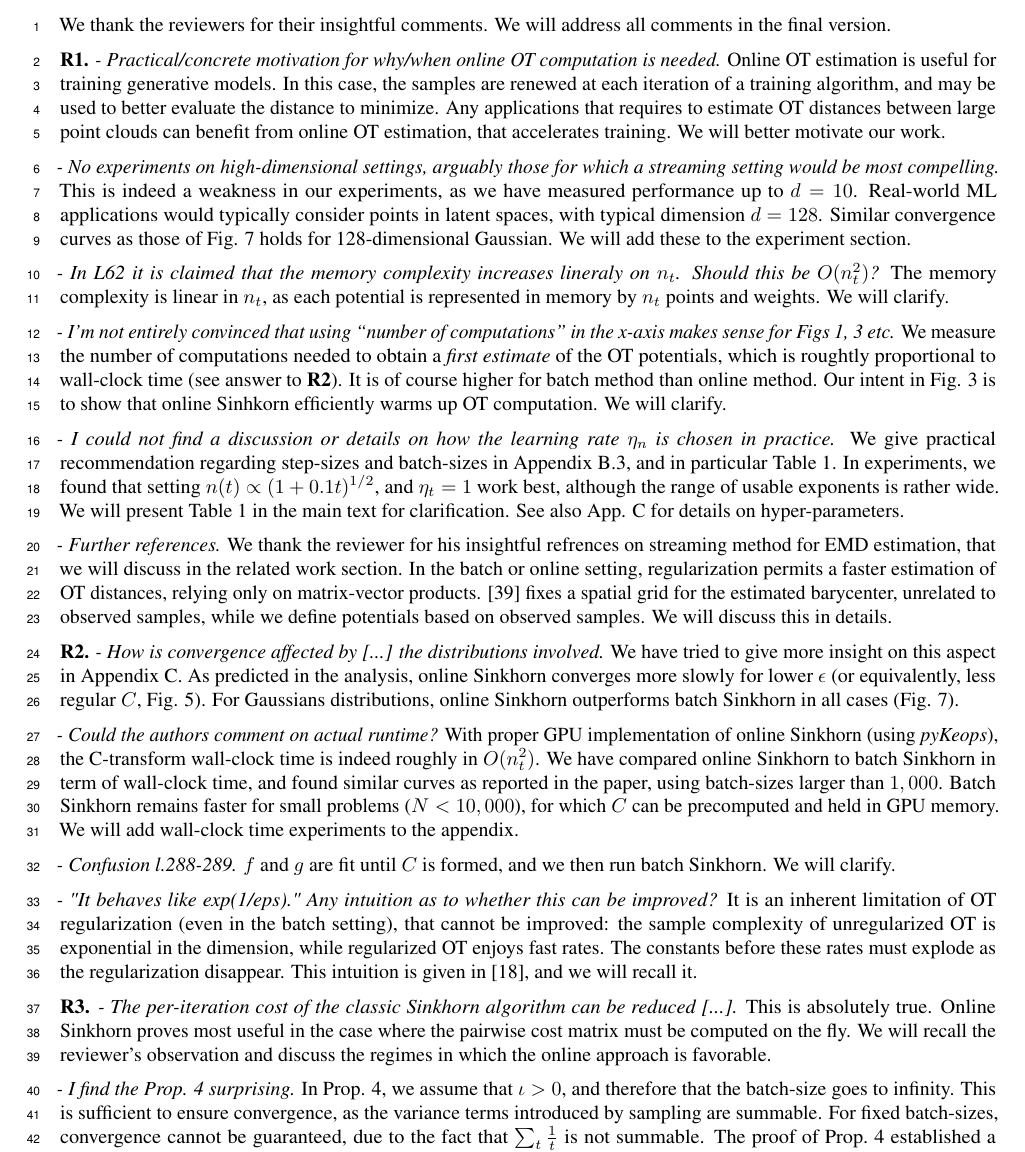
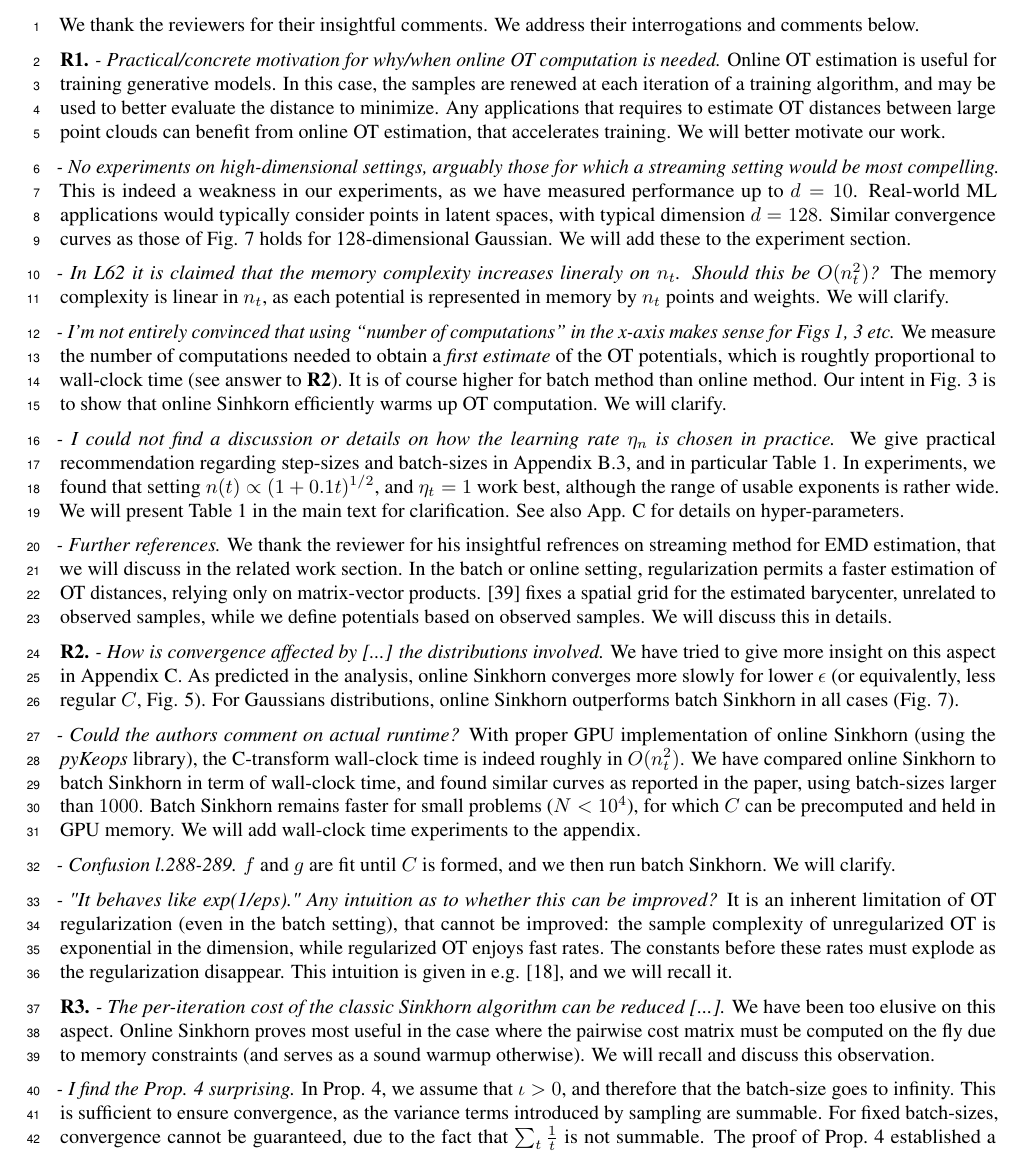
Before and after one commit to arthurmensch/onlikorn, a LaTeX document (paper/rebuttal/neurips_2020_author_response.tex): part of the page, cut so that both start at the same text. Compiled offline with pdfLaTeX.

Commit message:
rebuttal

```diff
--- a/paper/rebuttal/neurips_2020_author_response.tex
+++ b/paper/rebuttal/neurips_2020_author_response.tex
@@ -15,7 +15,7 @@
 
 \begin{document}
 
-We thank the reviewers for their insightful comments. We will address all comments in the final version.
+We thank the reviewers for their insightful comments. We address their interrogations and comments below.
 
 \textbf{R1.} \textit{- Practical/concrete motivation for why/when online OT computation is needed.} Online OT estimation is useful for training generative models. In this case, the samples are renewed at each iteration of a training algorithm, and may be used to better evaluate the distance to minimize. Any applications that requires to estimate OT distances between large point clouds can benefit from online OT estimation, that accelerates training. We will better motivate our work.
 
@@ -32,22 +32,21 @@ We thank the reviewers for their insightful comments. We will address all commen
 \textbf{R2.} \textit{- How is convergence affected by [...] the distributions involved.} We have tried to give more insight on this aspect in Appendix C. As predicted in the analysis, online Sinkhorn converges more slowly for lower $\epsilon$ (or equivalently, less regular $C$, Fig. 5). For Gaussians distributions, online Sinkhorn outperforms batch Sinkhorn in all cases (Fig. 7).
 
 \textit{- Could the authors comment on actual runtime?} With proper GPU
-implementation of online Sinkhorn (using \textit{pyKeops}), the C-transform wall-clock time is indeed roughly in $O(n_t^2) $. We have compared
+implementation of online Sinkhorn (using the \textit{pyKeops} library), the C-transform wall-clock time is indeed roughly in $O(n_t^2) $. We have compared
 online Sinkhorn to batch Sinkhorn in term of wall-clock time, and found similar
-curves as reported in the paper, using batch-sizes larger than $1,000$. Batch Sinkhorn
-remains faster for small problems ($N < 10,000$), for which $C$ can be precomputed and
+curves as reported in the paper, using batch-sizes larger than $1000$. Batch Sinkhorn
+remains faster for small problems ($N < 10^4$), for which $C$ can be precomputed and
 held in GPU memory. We will add wall-clock time experiments to the appendix.
 
 \textit{- Confusion l.288-289.} $f$ and $g$ are fit until $C$ is formed, and we then run batch Sinkhorn. We will clarify.
 
 \textit{- "It behaves like exp(1/eps)." Any intuition as to whether this can be improved?}
-It is an inherent limitation of OT regularization (even in the batch setting), that cannot be improved: the sample complexity of unregularized OT is exponential in the dimension, while regularized OT enjoys fast rates. The constants before these rates must explode as the regularization disappear. This intuition is given in [18], and we will recall it.
+It is an inherent limitation of OT regularization (even in the batch setting), that cannot be improved: the sample complexity of unregularized OT is exponential in the dimension, while regularized OT enjoys fast rates. The constants before these rates must explode as the regularization disappear. This intuition is given in e.g. [18], and we will recall it.
 
 \textbf{R3.}
 \textit{- The per-iteration cost of the classic Sinkhorn algorithm can
-be reduced [...].} This is
-absolutely true. Online Sinkhorn proves most useful in the case where the
-pairwise cost matrix must be computed on the fly. We will recall the reviewer's observation and discuss the regimes in which the online approach is favorable.
+be reduced [...].} We have been too elusive on this aspect. Online Sinkhorn proves most useful in the case where the
+pairwise cost matrix must be computed on the fly due to memory constraints (and serves as a sound warmup otherwise). We will recall and discuss this observation.
 
 \textit{- I find the Prop. 4 surprising.} In Prop. 4, we assume that $\iota > 0$,
 and therefore that the batch-size goes to infinity. This is sufficient to ensure
```
